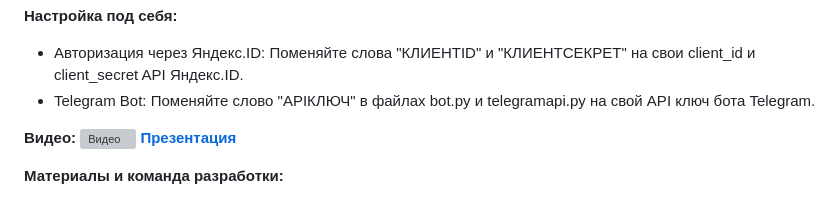
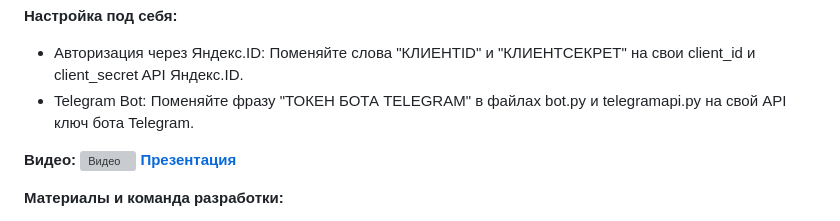
Before and after one commit to ERKYNIS/python-electronic-dairy-old, a Markdown page: README.md, the part around the change. Drawn GitHub-style; grey boxes are pictures that could not be loaded.

```diff
--- a/README.md
+++ b/README.md
@@ -34,7 +34,7 @@
 - Авторизация через Яндекс.ID:</br>
     Поменяйте слова "КЛИЕНТID" и "КЛИЕНТСЕКРЕТ" на свои client_id и client_secret API Яндекс.ID.
 - Telegram Bot:</br>
-    Поменяйте слово "APIКЛЮЧ" в файлах bot.py и telegramapi.py на свой API ключ бота Telegram.
+    Поменяйте фразу "ТОКЕН БОТА TELEGRAM" в файлах bot.py и telegramapi.py на свой API ключ бота Telegram.
 
 **Видео:**</br>
 [![Видео](https://cdn.glitch.global/2bd82fef-921c-4ac4-9240-a3a0380407b9/logo.jpeg?v=1684668298741)](https://www.youtube.com/watch?v=Pv_fo_H9drw)</br>
```
